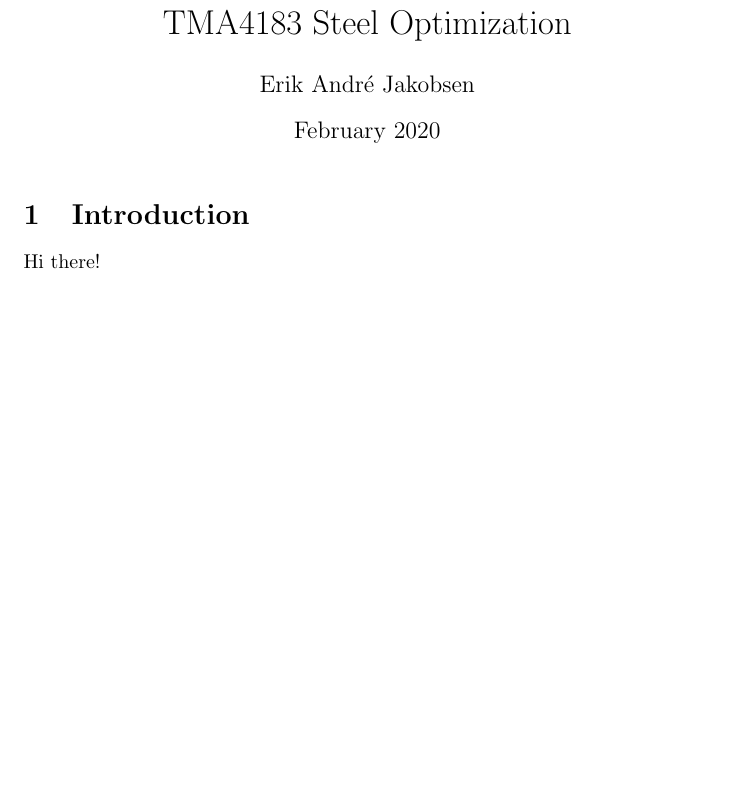
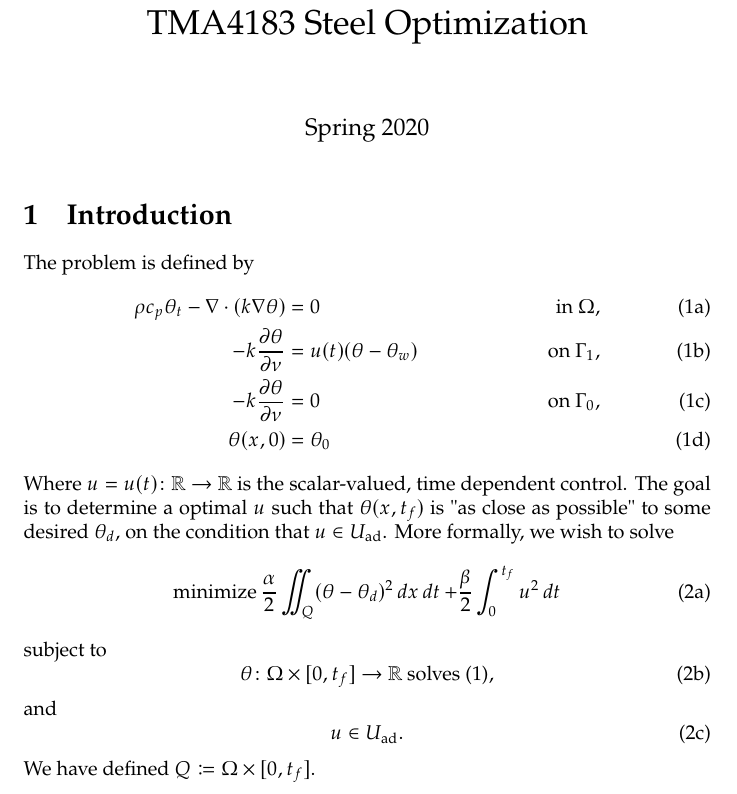
Before and after one commit to trulshj/optimize-steel-rolling-tex, a LaTeX document (main.tex): part of the page, cut so that both start at the same text, the shorter picture padded with empty space. Compiled offline with pdfLaTeX.

Commit message:
Add problem description

```diff
--- a/main.tex
+++ b/main.tex
@@ -1,14 +1,43 @@
 \documentclass{article}
 \usepackage[utf8]{inputenc}
 
+\usepackage{newpxtext}
+\usepackage{newpxmath}
+
+\DeclareMathOperator*{\minimize}{minimize}
+
 \title{TMA4183 Steel Optimization}
-\author{Erik André Jakobsen}
-\date{February 2020}
+\author{}
+\date{Spring 2020}
 
 \begin{document}
 
 \maketitle
 
 \section{Introduction}
-Hi there!
+The problem is defined by
+\begin{subequations}
+   \label{eq:heat}
+   \begin{align}
+      \rho c_p \theta_t - \nabla \cdot (k \nabla \theta) &= 0 \quad &\text{in } \Omega,\\
+      -k \frac{\partial \theta}{\partial \nu} &= u(t) (\theta - \theta_w) \quad &\text{on } \Gamma_1, \\
+      -k \frac{\partial \theta}{\partial \nu} &= 0 \quad &\text{on } \Gamma_0, \\
+      \theta(x, 0) &= \theta_0 &
+   \end{align}
+\end{subequations}
+Where $u = u(t) \colon \mathbb{R} \to \mathbb{R}$ is the scalar-valued, time dependent control. The goal is to determine a optimal $u$ such that $\theta(x, t_f)$ is "as close as possible" to some desired $\theta_d$, on the condition that $u \in U_{\mathrm{ad}}$. More formally, we wish to solve
+\begin{subequations}
+\begin{equation}
+   \minimize \frac{\alpha}{2} \iint_Q (\theta - \theta_d)^2 \mathop{dx} \mathop{dt} + \frac{\beta}{2} \int_0^{t_f} u^2 \mathop{dt}
+\end{equation}
+subject to
+\begin{equation}
+      \theta \colon \Omega \times [0, t_f] \to \mathbb{R} \text{ solves \eqref{eq:heat}},
+\end{equation}
+and
+\begin{equation}
+   u \in U_{\mathrm{ad}}.
+\end{equation}
+\end{subequations}
+We have defined $Q \coloneqq \Omega \times [0, t_f]$.
 \end{document}
```
